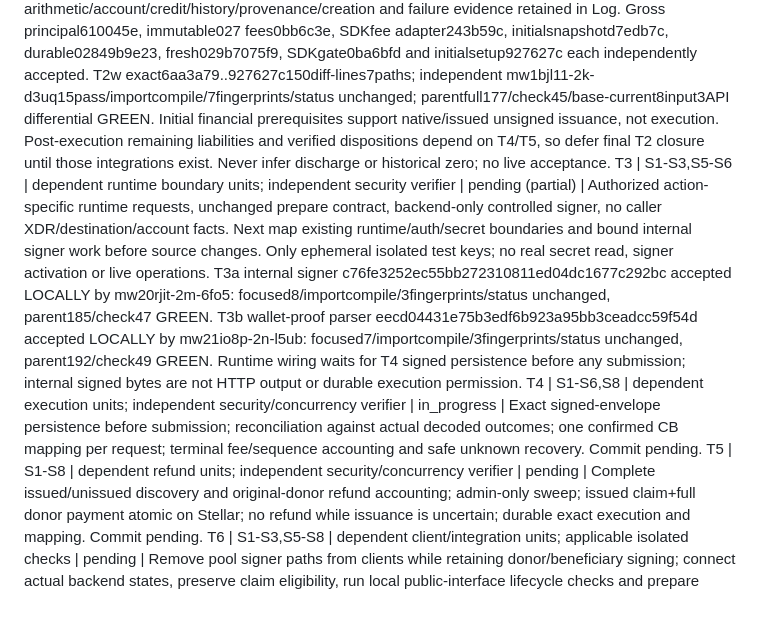
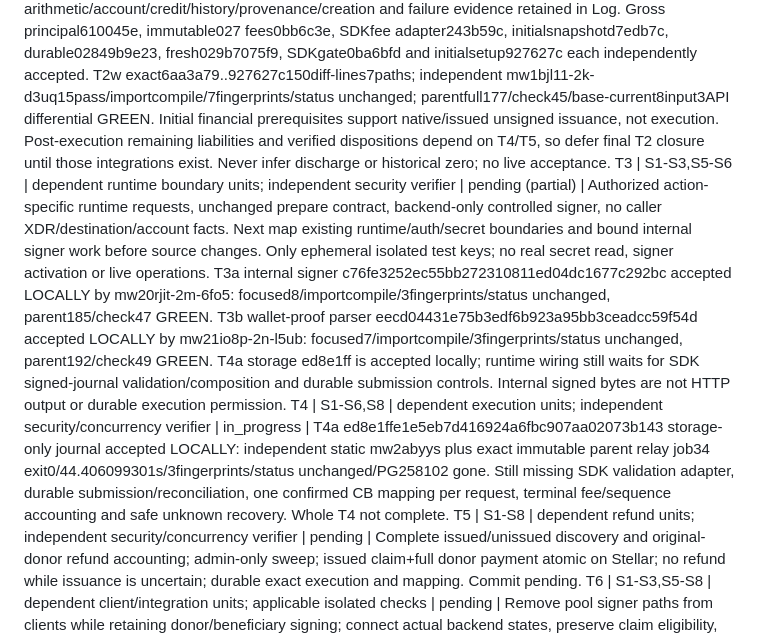
Before and after one commit to DNO8/VACA, a Markdown page: odd/tasks/d1-local-completion.md, the part around one of its changes. Drawn GitHub-style; blank space fills up the shorter version.

Commit message:
docs(d1): accept immutable signed journal verification

```diff
--- a/odd/tasks/d1-local-completion.md
+++ b/odd/tasks/d1-local-completion.md
@@ -15,8 +15,8 @@ S8. Revised evidence: "Stellar Expert links for balance creation, claimant predi
 ## Tasks
 T1 | S1-S6 | bounded context-backstop units; independent security/concurrency verification | done | Local discovery/provenance ingestion closed:4b46b5d journal,cb468a7 parser,52af0db paginatedquery,33494c6 anchoredsource,5d68a30 durablecoverage,9fc2760 typedRPC/single-savecoordinator. Each unit independently accepted; parent publicPG checks and final10focused/full86/typecheck GREEN. T1f independent mvwpg3di-1a-zpy1 focused10/offlinecheck accepted exact6ffe69a7..9fc2760, no blockers/advisories. Coverage is anchor-scoped indexer evidence, not independently verified chain/funding. Runtime wiring/liveacceptance and fullD1 remain pending.
 T2 | S1-S6 | dependent bounded units; independent security/concurrency verification | pending (partial) | T2a-w accepted LOCALLY. Earlier arithmetic/account/credit/history/provenance/creation and failure evidence retained in Log. Gross principal610045e, immutable027 fees0bb6c3e, SDKfee adapter243b59c, initialsnapshotd7edb7c, durable02849b9e23, fresh029b7075f9, SDKgate0ba6bfd and initialsetup927627c each independently accepted. T2w exact6aa3a79..927627c150diff-lines7paths; independent mw1bjl11-2k-d3uq15pass/importcompile/7fingerprints/status unchanged; parentfull177/check45/base-current8input3API differential GREEN. Initial financial prerequisites support native/issued unsigned issuance, not execution. Post-execution remaining liabilities and verified dispositions depend on T4/T5, so defer final T2 closure until those integrations exist. Never infer discharge or historical zero; no live acceptance.
-T3 | S1-S3,S5-S6 | dependent runtime boundary units; independent security verifier | pending (partial) | Authorized action-specific runtime requests, unchanged prepare contract, backend-only controlled signer, no caller XDR/destination/account facts. Next map existing runtime/auth/secret boundaries and bound internal signer work before source changes. Only ephemeral isolated test keys; no real secret read, signer activation or live operations. T3a internal signer c76fe3252ec55bb272310811ed04dc1677c292bc accepted LOCALLY by mw20rjit-2m-6fo5: focused8/importcompile/3fingerprints/status unchanged, parent185/check47 GREEN. T3b wallet-proof parser eecd04431e75b3edf6b923a95bb3ceadcc59f54d accepted LOCALLY by mw21io8p-2n-l5ub: focused7/importcompile/3fingerprints/status unchanged, parent192/check49 GREEN. Runtime wiring waits for T4 signed persistence before any submission; internal signed bytes are not HTTP output or durable execution permission.
-T4 | S1-S6,S8 | dependent execution units; independent security/concurrency verifier | in_progress | Exact signed-envelope persistence before submission; reconciliation against actual decoded outcomes; one confirmed CB mapping per request; terminal fee/sequence accounting and safe unknown recovery. Commit pending.
+T3 | S1-S3,S5-S6 | dependent runtime boundary units; independent security verifier | pending (partial) | Authorized action-specific runtime requests, unchanged prepare contract, backend-only controlled signer, no caller XDR/destination/account facts. Next map existing runtime/auth/secret boundaries and bound internal signer work before source changes. Only ephemeral isolated test keys; no real secret read, signer activation or live operations. T3a internal signer c76fe3252ec55bb272310811ed04dc1677c292bc accepted LOCALLY by mw20rjit-2m-6fo5: focused8/importcompile/3fingerprints/status unchanged, parent185/check47 GREEN. T3b wallet-proof parser eecd04431e75b3edf6b923a95bb3ceadcc59f54d accepted LOCALLY by mw21io8p-2n-l5ub: focused7/importcompile/3fingerprints/status unchanged, parent192/check49 GREEN. T4a storage ed8e1ff is accepted locally; runtime wiring still waits for SDK signed-journal validation/composition and durable submission controls. Internal signed bytes are not HTTP output or durable execution permission.
+T4 | S1-S6,S8 | dependent execution units; independent security/concurrency verifier | in_progress | T4a ed8e1ffe1e5eb7d416924a6fbc907aa02073b143 storage-only journal accepted LOCALLY: independent static mw2abyys plus exact immutable parent relay job34 exit0/44.406099301s/3fingerprints/status unchanged/PG258102 gone. Still missing SDK validation adapter, durable submission/reconciliation, one confirmed CB mapping per request, terminal fee/sequence accounting and safe unknown recovery. Whole T4 not complete.
 T5 | S1-S8 | dependent refund units; independent security/concurrency verifier | pending | Complete issued/unissued discovery and original-donor refund accounting; admin-only sweep; issued claim+full donor payment atomic on Stellar; no refund while issuance is uncertain; durable exact execution and mapping. Commit pending.
 T6 | S1-S3,S5-S8 | dependent client/integration units; applicable isolated checks | pending | Remove pool signer paths from clients while retaining donor/beneficiary signing; connect actual backend states, preserve claim eligibility, run local public-interface lifecycle checks and prepare truthful acceptance checklist. Cross-repository access and unavailable runners require concrete authorization/proof, never guessed success. Commit pending.
 
```
Also changed, not shown: other parts of odd/tasks/d1-local-completion.md (+6 -0 lines).
